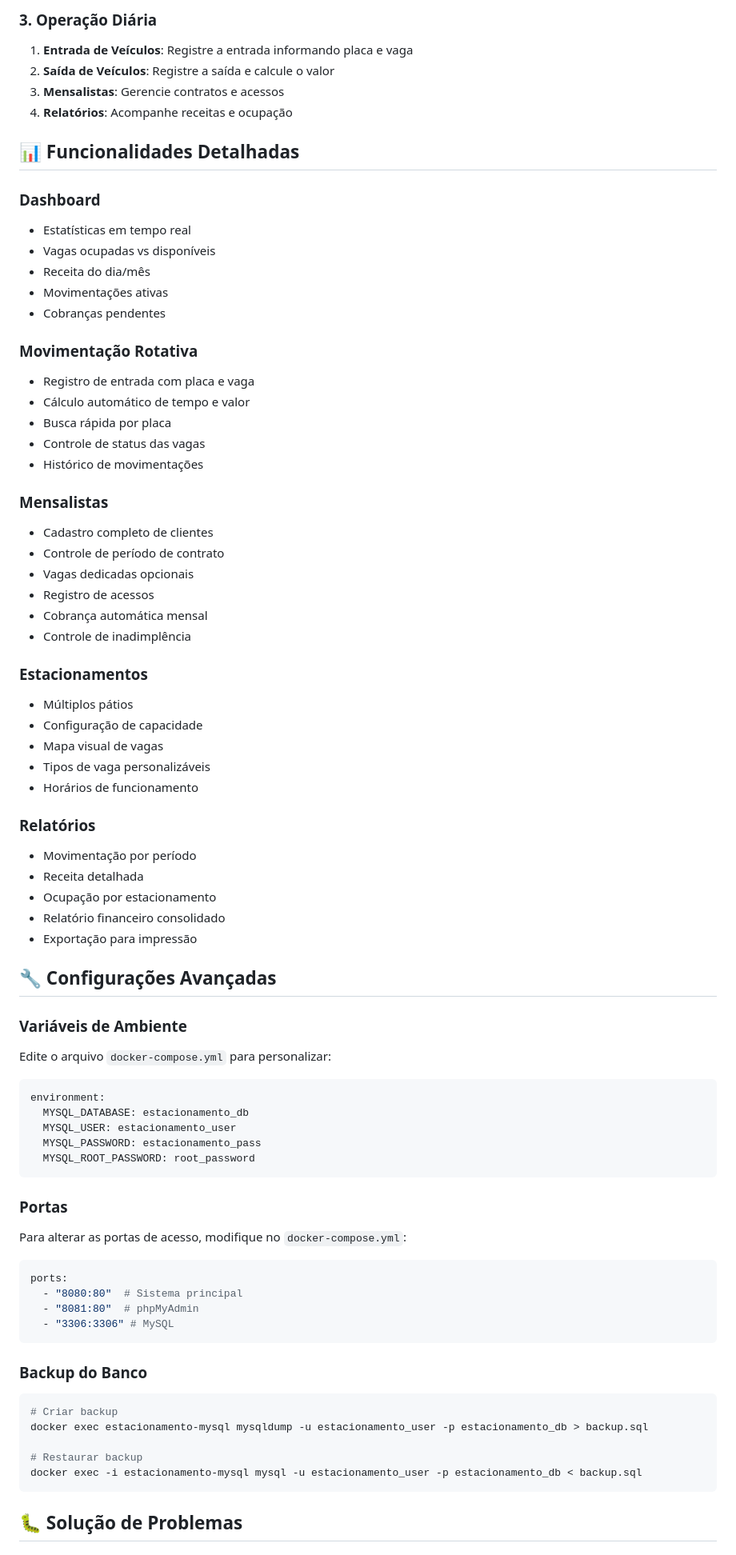
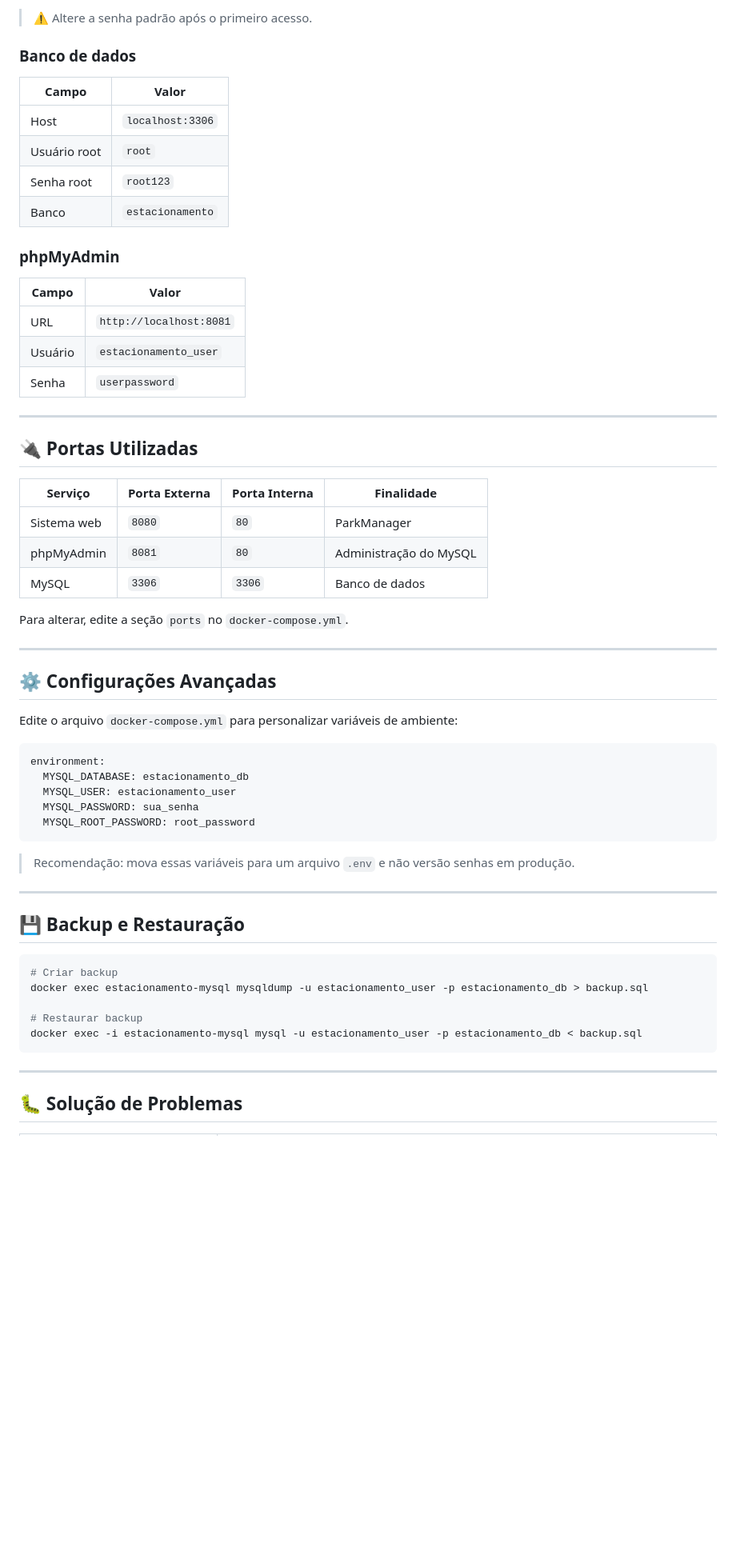
Before and after one commit to Ronickbr/estacionamento, a Markdown page: README.md, the part around one of its changes. Shown at 80% size. GitHub-like rendering; blank space fills up the shorter version.

Commit message:
docs: improve README with badges, professional structure and updated info

````diff
--- a/README.md
+++ b/README.md
@@ -122,72 +142,53 @@ Estacionamento/
 
-### 3. Operação Diária
-1. **Entrada de Veículos**: Registre a entrada informando placa e vaga
-2. **Saída de Veículos**: Registre a saída e calcule o valor
-3. **Mensalistas**: Gerencie contratos e acessos
-4. **Relatórios**: Acompanhe receitas e ocupação
+> ⚠️ Altere a senha padrão após o primeiro acesso.
 
-## 📊 Funcionalidades Detalhadas
+### Banco de dados
+| Campo | Valor |
+|-------|-------|
+| Host | `localhost:3306` |
+| Usuário root | `root` |
+| Senha root | `root123` |
+| Banco | `estacionamento` |
 
-### Dashboard
-- Estatísticas em tempo real
-- Vagas ocupadas vs disponíveis
-- Receita do dia/mês
-- Movimentações ativas
-- Cobranças pendentes
+### phpMyAdmin
+| Campo | Valor |
+|-------|-------|
+| URL | `http://localhost:8081` |
+| Usuário | `estacionamento_user` |
+| Senha | `userpassword` |
 
-### Movimentação Rotativa
-- Registro de entrada com placa e vaga
-- Cálculo automático de tempo e valor
-- Busca rápida por placa
-- Controle de status das vagas
-- Histórico de movimentações
+---
 
-### Mensalistas
-- Cadastro completo de clientes
-- Controle de período de contrato
-- Vagas dedicadas opcionais
-- Registro de acessos
-- Cobrança automática mensal
-- Controle de inadimplência
+## 🔌 Portas Utilizadas
 
-### Estacionamentos
-- Múltiplos pátios
-- Configuração de capacidade
-- Mapa visual de vagas
-- Tipos de vaga personalizáveis
-- Horários de funcionamento
+| Serviço | Porta Externa | Porta Interna | Finalidade |
+|---------|---------------|---------------|------------|
+| Sistema web | `8080` | `80` | ParkManager |
+| phpMyAdmin | `8081` | `80` | Administração do MySQL |
+| MySQL | `3306` | `3306` | Banco de dados |
 
-### Relatórios
-- Movimentação por período
-- Receita detalhada
-- Ocupação por estacionamento
-- Relatório financeiro consolidado
-- Exportação para impressão
+Para alterar, edite a seção `ports` no `docker-compose.yml`.
 
-## 🔧 Configurações Avançadas
+---
 
-### Variáveis de Ambiente
-Edite o arquivo `docker-compose.yml` para personalizar:
+## ⚙️ Configurações Avançadas
+
+Edite o arquivo `docker-compose.yml` para personalizar variáveis de ambiente:
 
 ```yaml
 environment:
   MYSQL_DATABASE: estacionamento_db
   MYSQL_USER: estacionamento_user
-  MYSQL_PASSWORD: estacionamento_pass
+  MYSQL_PASSWORD: sua_senha
   MYSQL_ROOT_PASSWORD: root_password
 ```
 
-### Portas
-Para alterar as portas de acesso, modifique no `docker-compose.yml`:
+> Recomendação: mova essas variáveis para um arquivo `.env` e não versão senhas em produção.
 
-```yaml
-ports:
-  - "8080:80"  # Sistema principal
-  - "8081:80"  # phpMyAdmin
-  - "3306:3306" # MySQL
-```
+---
 
-### Backup do Banco
+## 💾 Backup e Restauração
+
 ```bash
 # Criar backup
 docker exec estacionamento-mysql mysqldump -u estacionamento_user -p estacionamento_db > backup.sql
@@ -196,5 +197,7 @@ docker exec estacionamento-mysql mysqldump -u estacionamento_user -p estacioname
 docker exec -i estacionamento-mysql mysql -u estacionamento_user -p estacionamento_db < backup.sql
 ```
 
+---
+
 ## 🐛 Solução de Problemas
 
````
Also changed, not shown: other parts of README.md (+155 -129 lines).
